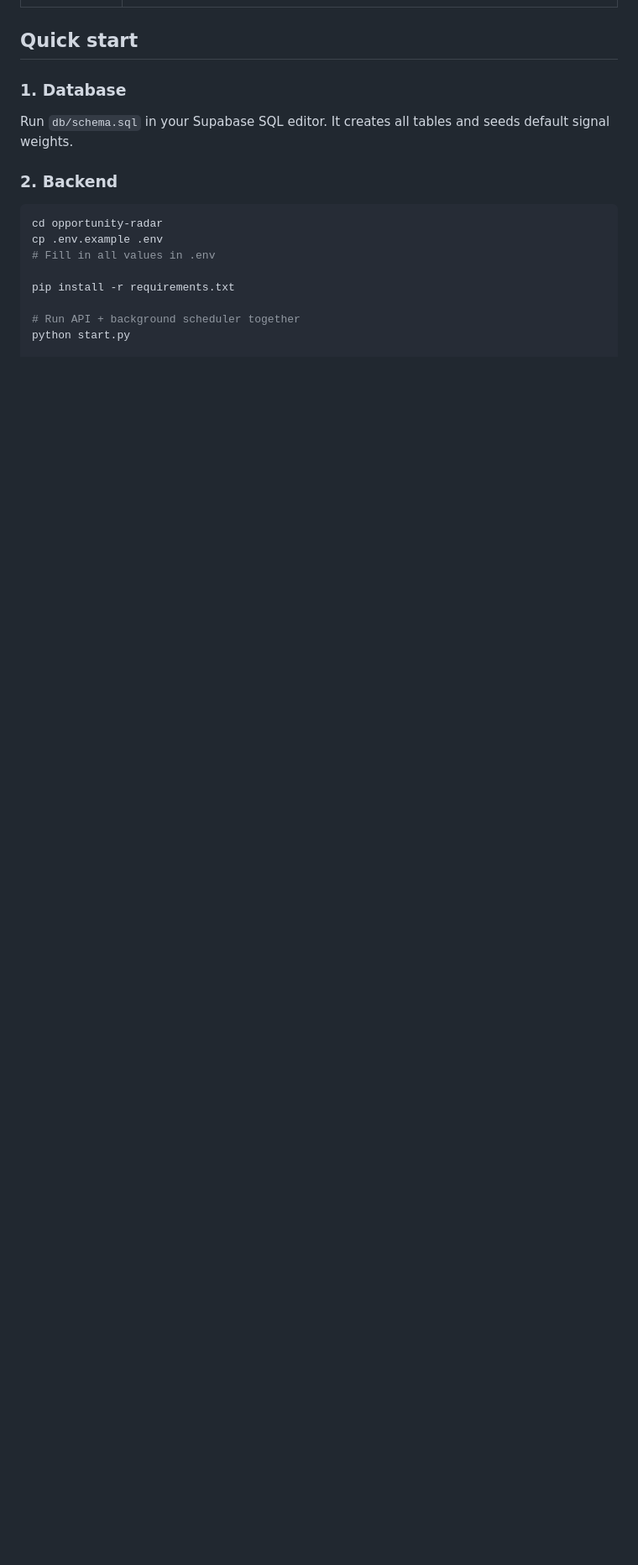
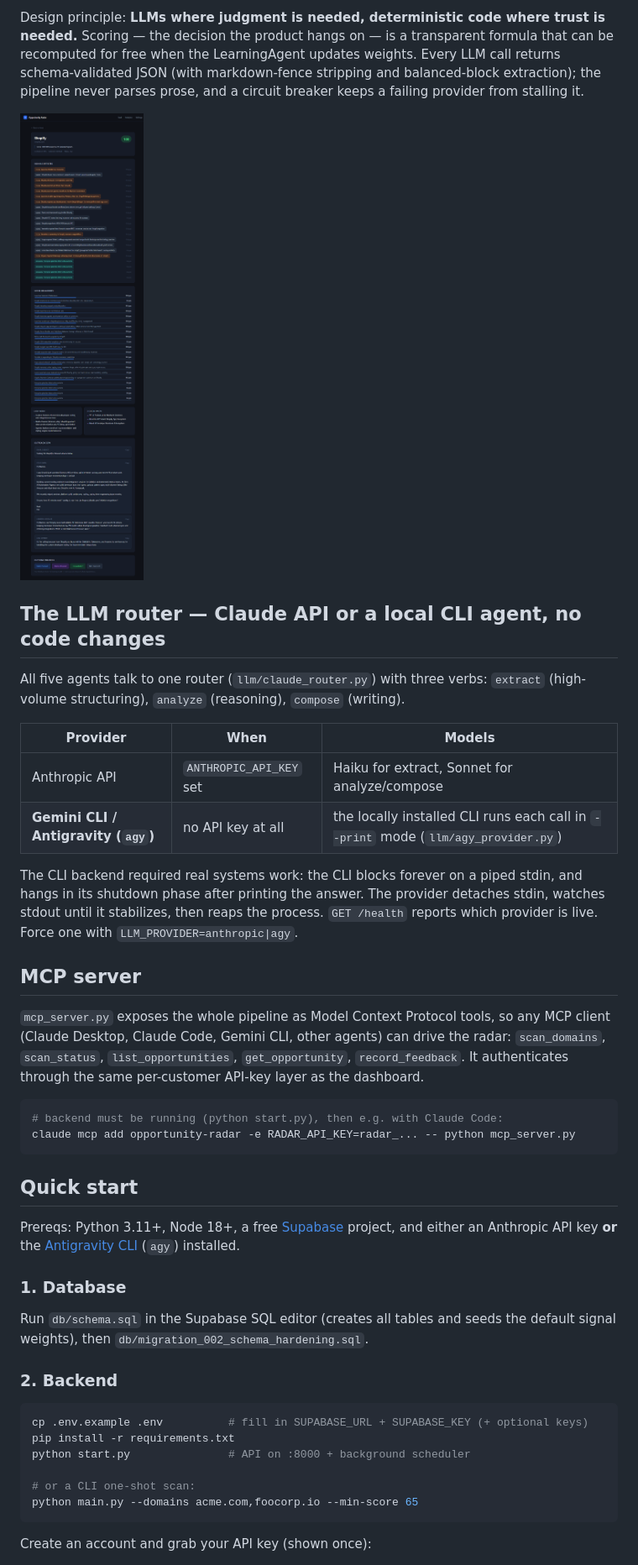
Before and after one commit to UnderratedGignac/opportunity-radar, a Markdown page: README.md, the part around one of its changes. Shown at 84% size. GitHub-like rendering; pictures changed too: docs/opportunity_report.png (added); blank space fills up the shorter version.

````diff
--- a/README.md
+++ b/README.md
@@ -16,19 +54,62 @@ B2B buying-intent signal detection for AI automation agencies. Scans funding eve
+Design principle: **LLMs where judgment is needed, deterministic code where
+trust is needed.** Scoring — the decision the product hangs on — is a
+transparent formula that can be recomputed for free when the LearningAgent
+updates weights. Every LLM call returns schema-validated JSON (with
+markdown-fence stripping and balanced-block extraction); the pipeline never
+parses prose, and a circuit breaker keeps a failing provider from stalling it.
+
+![Opportunity report](docs/opportunity_report.png)
+
+## The LLM router — Claude API or a local CLI agent, no code changes
+
+All five agents talk to one router (`llm/claude_router.py`) with three verbs:
+`extract` (high-volume structuring), `analyze` (reasoning), `compose`
+(writing).
+
+| Provider | When | Models |
+|---|---|---|
+| Anthropic API | `ANTHROPIC_API_KEY` set | Haiku for extract, Sonnet for analyze/compose |
+| **Gemini CLI / Antigravity (`agy`)** | no API key at all | the locally installed CLI runs each call in `--print` mode (`llm/agy_provider.py`) |
+
+The CLI backend required real systems work: the CLI blocks forever on a piped
+stdin, and hangs in its shutdown phase after printing the answer. The provider
+detaches stdin, watches stdout until it stabilizes, then reaps the process.
+`GET /health` reports which provider is live. Force one with
+`LLM_PROVIDER=anthropic|agy`.
+
+## MCP server
+
+`mcp_server.py` exposes the whole pipeline as Model Context Protocol tools, so
+any MCP client (Claude Desktop, Claude Code, Gemini CLI, other agents) can
+drive the radar: `scan_domains`, `scan_status`, `list_opportunities`,
+`get_opportunity`, `record_feedback`. It authenticates through the same
+per-customer API-key layer as the dashboard.
+
+```bash
+# backend must be running (python start.py), then e.g. with Claude Code:
+claude mcp add opportunity-radar -e RADAR_API_KEY=radar_... -- python mcp_server.py
+```
 
 ## Quick start
 
+Prereqs: Python 3.11+, Node 18+, a free [Supabase](https://supabase.com) project,
+and either an Anthropic API key **or** the [Antigravity CLI](https://antigravity.google) (`agy`) installed.
+
 ### 1. Database
 
-Run `db/schema.sql` in your Supabase SQL editor. It creates all tables and seeds default signal weights.
+Run `db/schema.sql` in the Supabase SQL editor (creates all tables and seeds
+the default signal weights), then `db/migration_002_schema_hardening.sql`.
 
 ### 2. Backend
 
 ```bash
-cd opportunity-radar
-cp .env.example .env
-# Fill in all values in .env
+cp .env.example .env          # fill in SUPABASE_URL + SUPABASE_KEY (+ optional keys)
+pip install -r requirements.txt
+python start.py               # API on :8000 + background scheduler
 
-pip install -r requirements.txt
+# or a CLI one-shot scan:
+python main.py --domains acme.com,foocorp.io --min-score 65
+```
 
-# Run API + background scheduler together
-python start.py
+Create an account and grab your API key (shown once):
 
````
Also changed, not shown: other parts of README.md (+109 -85 lines), docs/analytics.png (added), docs/dashboard_feed.png (added), 2 other files.
